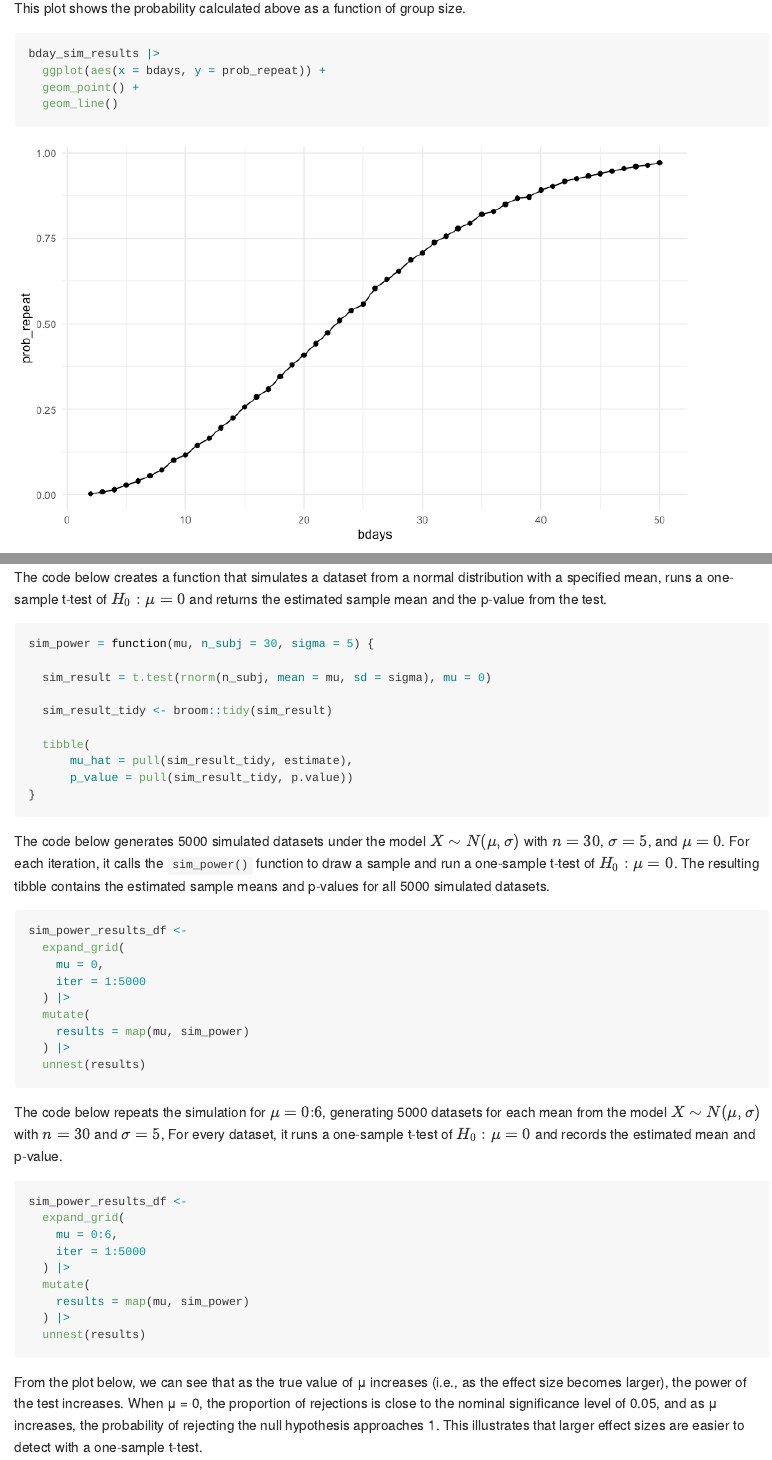
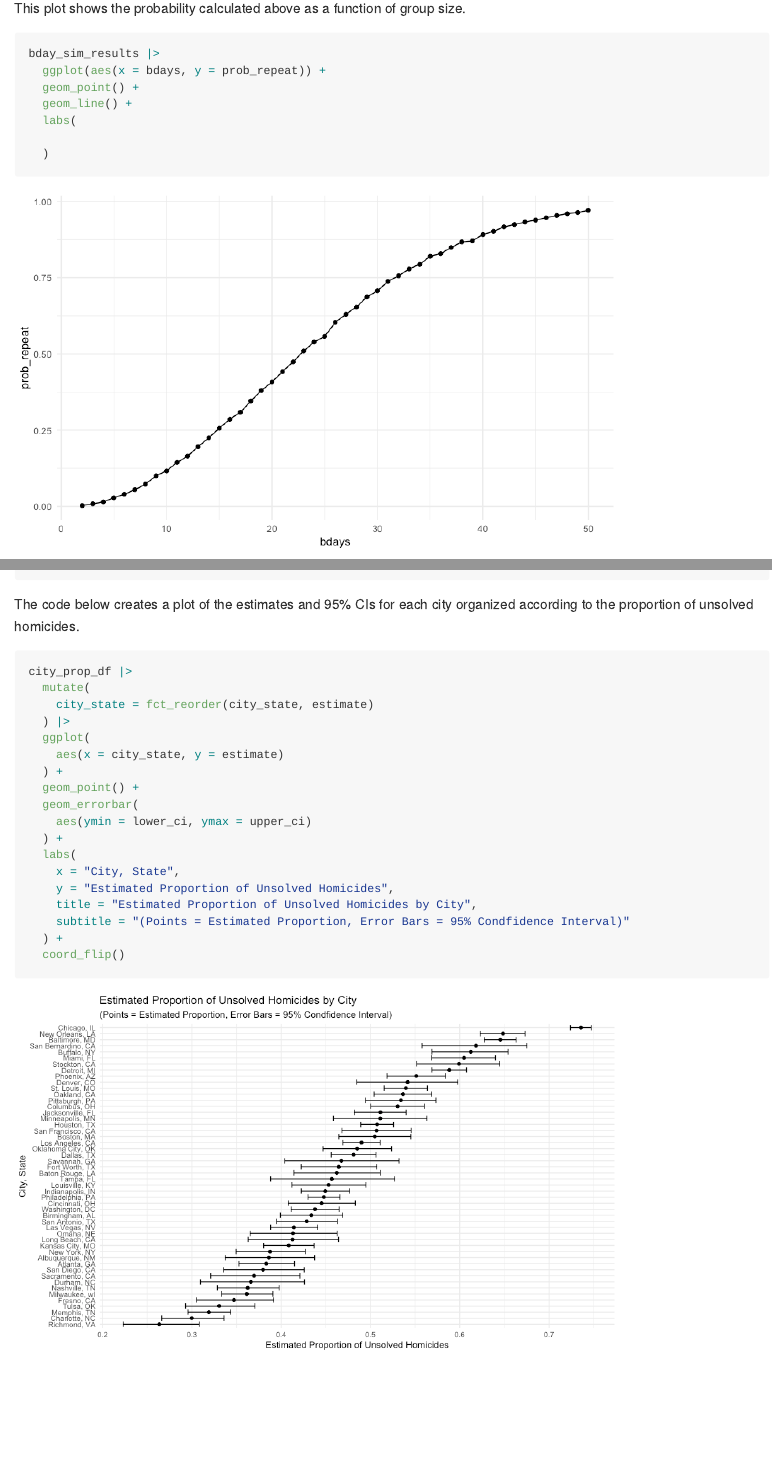
Before and after one commit to maria-serafini/p8105_hw5_mas2514, an R Markdown document (p8105_hw5_mas2514.rmd): the page in a window 1100 px wide, from 930 px down, and a second part further down, joined at a grey line. The pictures show the output file p8105_hw5_mas2514.md that the author committed with the source, drawn offline in the style of GitHub.

Commit message:
add plot of estimates and CIs for each city

````diff
--- a/p8105_hw5_mas2514.rmd
+++ b/p8105_hw5_mas2514.rmd
@@ -10,7 +10,7 @@ library(tidyverse)
 knitr::opts_chunk$set(
   fig.width = 8,
   fig.asp = .6,
-  out.width = "90%"
+  out.width = "80%"
   )
 
 theme_set(theme_minimal() + theme(legend.position = "bottom"))
@@ -68,7 +68,10 @@ This plot shows the probability calculated above as a function of group size.
 bday_sim_results |>
   ggplot(aes(x = bdays, y = prob_repeat)) +
   geom_point() +
-  geom_line()
+  geom_line() +
+  labs(
+
+  )
 ```
 
 From the plot we can see that as group size increases, the probability that at least two people will share a birthday increases. There is a 25% chance of at least two people sharing a birthday once the group size reaches approximately 15, a 50% chance once the group size reaches approximately 23, a 75% chance once the group size reaches approximately 32, and close to a 100% chance once the group passes approximately 50. These results indicate that a large sample size is not necessarily needed for two people to likely share a birthday.
@@ -241,3 +244,27 @@ city_prop_df <-
     )) |>
   unnest(homicide_results)
 ```
+
+
+The code below creates a plot of the estimates and 95% CIs for each city organized according to the proportion of unsolved homicides.
+
+```{r, fig.height=10, fig.width=10}
+city_prop_df |>
+  mutate(
+    city_state = fct_reorder(city_state, estimate)
+  ) |>
+  ggplot(
+    aes(x = city_state, y = estimate)
+  ) +
+  geom_point() +
+  geom_errorbar(
+    aes(ymin = lower_ci, ymax = upper_ci)
+  ) +
+  labs(
+    x = "City, State",
+    y = "Estimated Proportion of Unsolved Homicides",
+    title = "Estimated Proportion of Unsolved Homicides by City",
+    subtitle = "(Points = Estimated Proportion, Error Bars = 95% Condfidence Interval)"
+  ) +
+  coord_flip()
+```
````
Also changed, not shown: p8105_hw5_mas2514.md, p8105_hw5_mas2514_files/figure-gfm/unnamed-chunk-13-1.png (added).
